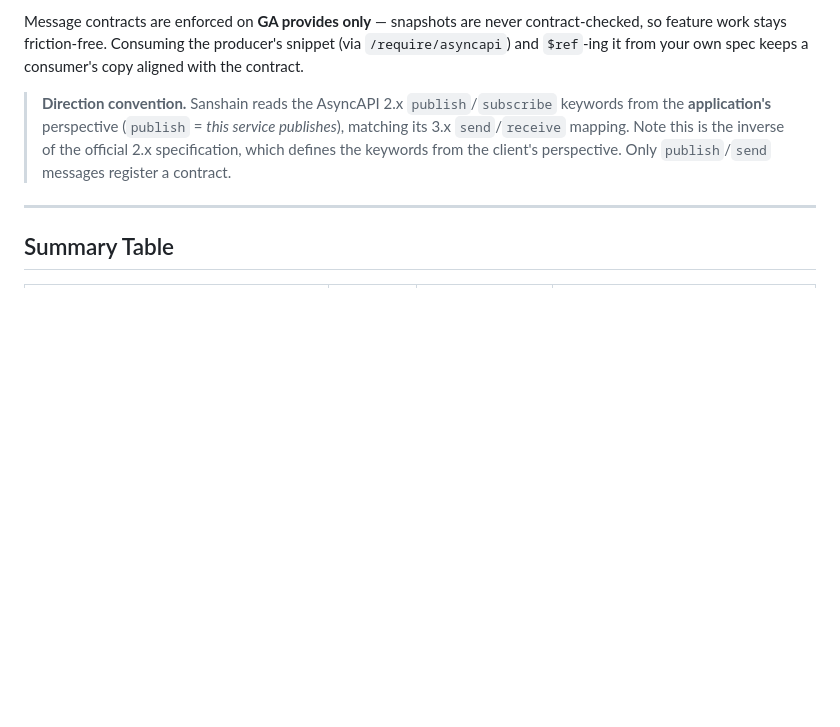
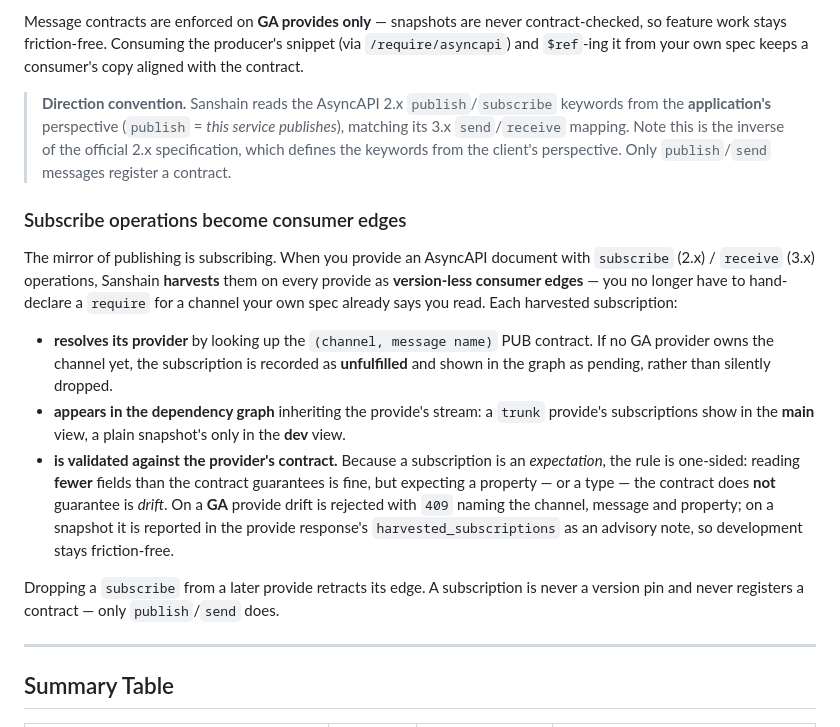
Before and after one commit to paxel/sanshain-service, a Markdown page: docs/api-lifecycle.md, the part around the change. Drawn GitHub-style; blank space fills up the shorter version.

Commit message:
Document AsyncAPI subscribe harvesting (#6, ADR-0006)
api-lifecycle.md §6 gains a "Subscribe operations become consumer edges"
subsection (harvest, unfulfilled, trunk/dev, drift GA-409 vs snapshot-advisory,
retract-on-drop); the direction-convention callout already covered the
app-perspective reading. CHANGELOG notes the user-facing behaviour change.

```diff
--- a/docs/api-lifecycle.md
+++ b/docs/api-lifecycle.md
@@ -113,6 +113,28 @@ feature work stays friction-free. Consuming the producer's snippet (via `/requir
 > defines the keywords from the client's perspective. Only `publish`/`send` messages register a
 > contract.
 
+### Subscribe operations become consumer edges
+
+The mirror of publishing is subscribing. When you provide an AsyncAPI document with `subscribe`
+(2.x) / `receive` (3.x) operations, Sanshain **harvests** them on every provide as **version-less
+consumer edges** — you no longer have to hand-declare a `require` for a channel your own spec
+already says you read. Each harvested subscription:
+
+- **resolves its provider** by looking up the `(channel, message name)` PUB contract. If no GA
+  provider owns the channel yet, the subscription is recorded as **unfulfilled** and shown in the
+  graph as pending, rather than silently dropped.
+- **appears in the dependency graph** inheriting the provide's stream: a `trunk` provide's
+  subscriptions show in the **main** view, a plain snapshot's only in the **dev** view.
+- **is validated against the provider's contract.** Because a subscription is an *expectation*, the
+  rule is one-sided: reading **fewer** fields than the contract guarantees is fine, but expecting a
+  property — or a type — the contract does **not** guarantee is *drift*. On a **GA** provide drift
+  is rejected with `409` naming the channel, message and property; on a snapshot it is reported in
+  the provide response's `harvested_subscriptions` as an advisory note, so development stays
+  friction-free.
+
+Dropping a `subscribe` from a later provide retracts its edge. A subscription is never a version
+pin and never registers a contract — only `publish`/`send` does.
+
 ---
 
 ## Summary Table
```
Also changed, not shown: CHANGELOG.md (+6 -0 lines).
